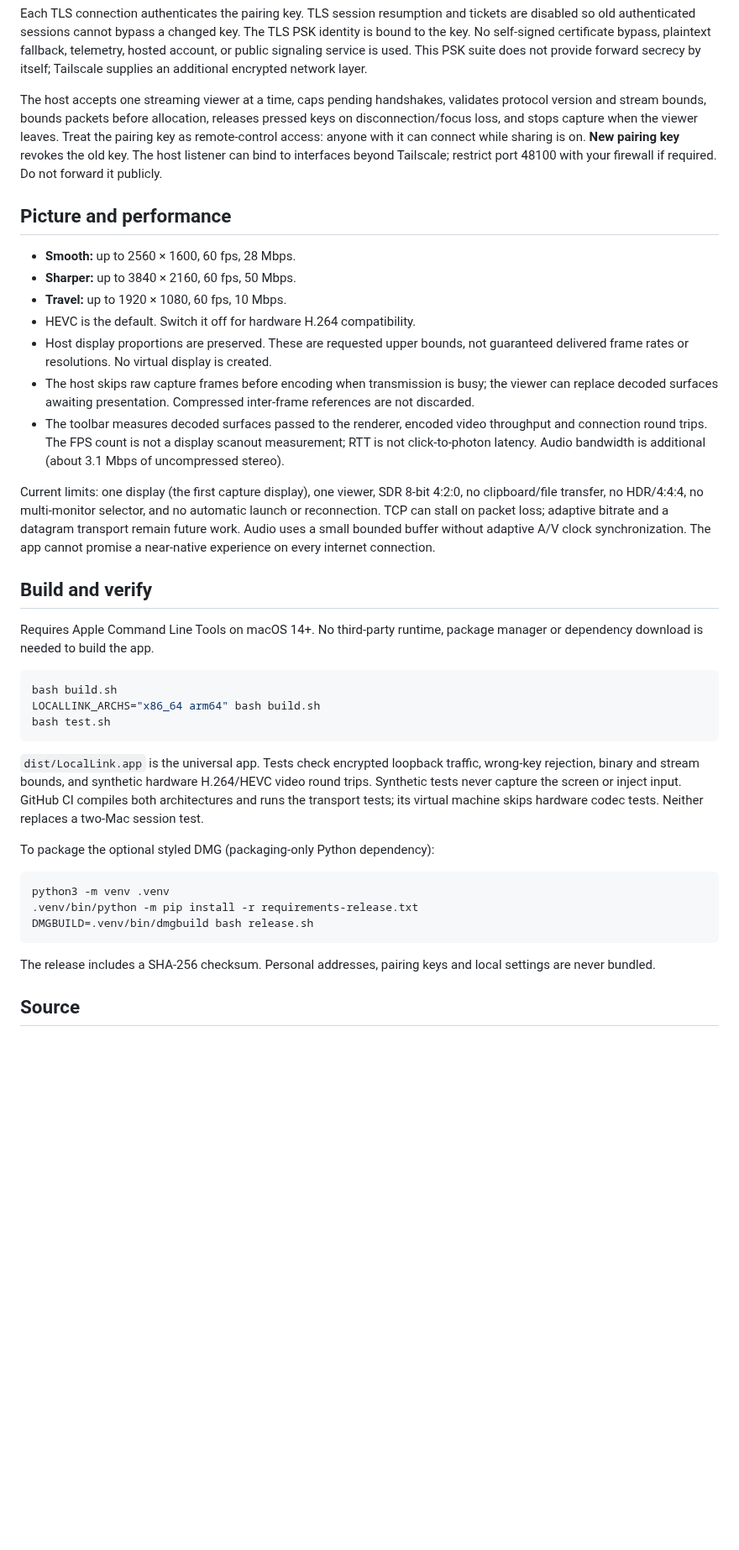
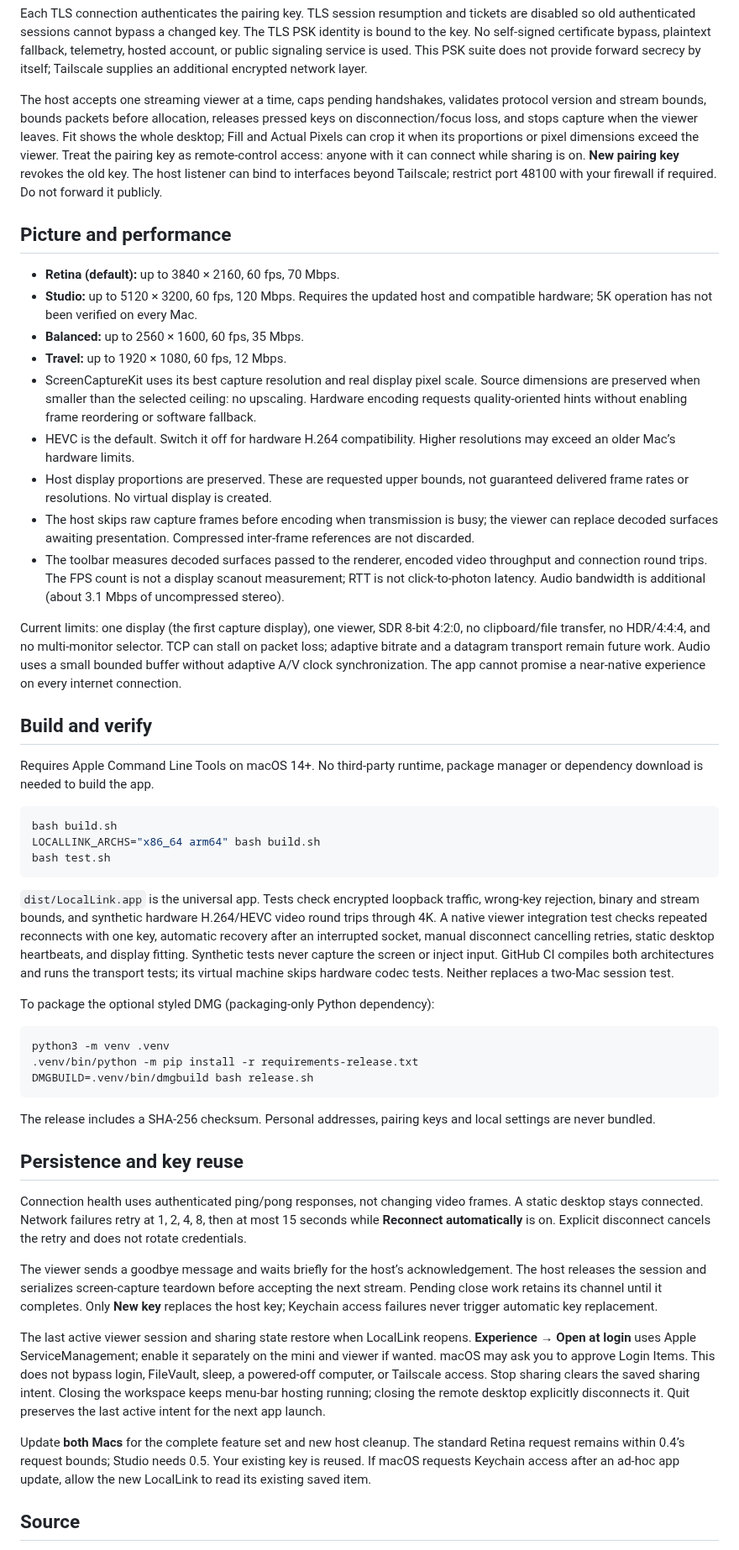
Before and after one commit to random-guy-05/LocalLink, a Markdown page: README.md, the part around one of its changes. Shown at 84% size. Drawn GitHub-style; blank space fills up the shorter version.

````diff
--- a/README.md
+++ b/README.md
@@ -39,19 +39,21 @@ This preview is ad-hoc signed and **not Apple-notarized**. If macOS blocks the d
 
 Each TLS connection authenticates the pairing key. TLS session resumption and tickets are disabled so old authenticated sessions cannot bypass a changed key. The TLS PSK identity is bound to the key. No self-signed certificate bypass, plaintext fallback, telemetry, hosted account, or public signaling service is used. This PSK suite does not provide forward secrecy by itself; Tailscale supplies an additional encrypted network layer.
 
-The host accepts one streaming viewer at a time, caps pending handshakes, validates protocol version and stream bounds, bounds packets before allocation, releases pressed keys on disconnection/focus loss, and stops capture when the viewer leaves. Treat the pairing key as remote-control access: anyone with it can connect while sharing is on. **New pairing key** revokes the old key. The host listener can bind to interfaces beyond Tailscale; restrict port 48100 with your firewall if required. Do not forward it publicly.
+The host accepts one streaming viewer at a time, caps pending handshakes, validates protocol version and stream bounds, bounds packets before allocation, releases pressed keys on disconnection/focus loss, and stops capture when the viewer leaves. Fit shows the whole desktop; Fill and Actual Pixels can crop it when its proportions or pixel dimensions exceed the viewer. Treat the pairing key as remote-control access: anyone with it can connect while sharing is on. **New pairing key** revokes the old key. The host listener can bind to interfaces beyond Tailscale; restrict port 48100 with your firewall if required. Do not forward it publicly.
 
 ## Picture and performance
 
-- **Smooth:** up to 2560 × 1600, 60 fps, 28 Mbps.
-- **Sharper:** up to 3840 × 2160, 60 fps, 50 Mbps.
-- **Travel:** up to 1920 × 1080, 60 fps, 10 Mbps.
-- HEVC is the default. Switch it off for hardware H.264 compatibility.
+- **Retina (default):** up to 3840 × 2160, 60 fps, 70 Mbps.
+- **Studio:** up to 5120 × 3200, 60 fps, 120 Mbps. Requires the updated host and compatible hardware; 5K operation has not been verified on every Mac.
+- **Balanced:** up to 2560 × 1600, 60 fps, 35 Mbps.
+- **Travel:** up to 1920 × 1080, 60 fps, 12 Mbps.
+- ScreenCaptureKit uses its best capture resolution and real display pixel scale. Source dimensions are preserved when smaller than the selected ceiling: no upscaling. Hardware encoding requests quality-oriented hints without enabling frame reordering or software fallback.
+- HEVC is the default. Switch it off for hardware H.264 compatibility. Higher resolutions may exceed an older Mac’s hardware limits.
 - Host display proportions are preserved. These are requested upper bounds, not guaranteed delivered frame rates or resolutions. No virtual display is created.
 - The host skips raw capture frames before encoding when transmission is busy; the viewer can replace decoded surfaces awaiting presentation. Compressed inter-frame references are not discarded.
 - The toolbar measures decoded surfaces passed to the renderer, encoded video throughput and connection round trips. The FPS count is not a display scanout measurement; RTT is not click-to-photon latency. Audio bandwidth is additional (about 3.1 Mbps of uncompressed stereo).
 
-Current limits: one display (the first capture display), one viewer, SDR 8-bit 4:2:0, no clipboard/file transfer, no HDR/4:4:4, no multi-monitor selector, and no automatic launch or reconnection. TCP can stall on packet loss; adaptive bitrate and a datagram transport remain future work. Audio uses a small bounded buffer without adaptive A/V clock synchronization. The app cannot promise a near-native experience on every internet connection.
+Current limits: one display (the first capture display), one viewer, SDR 8-bit 4:2:0, no clipboard/file transfer, no HDR/4:4:4, and no multi-monitor selector. TCP can stall on packet loss; adaptive bitrate and a datagram transport remain future work. Audio uses a small bounded buffer without adaptive A/V clock synchronization. The app cannot promise a near-native experience on every internet connection.
 
 ## Build and verify
 
@@ -63,7 +65,7 @@ LOCALLINK_ARCHS="x86_64 arm64" bash build.sh
 bash test.sh
 ```
 
-`dist/LocalLink.app` is the universal app. Tests check encrypted loopback traffic, wrong-key rejection, binary and stream bounds, and synthetic hardware H.264/HEVC video round trips. Synthetic tests never capture the screen or inject input. GitHub CI compiles both architectures and runs the transport tests; its virtual machine skips hardware codec tests. Neither replaces a two-Mac session test.
+`dist/LocalLink.app` is the universal app. Tests check encrypted loopback traffic, wrong-key rejection, binary and stream bounds, and synthetic hardware H.264/HEVC video round trips through 4K. A native viewer integration test checks repeated reconnects with one key, automatic recovery after an interrupted socket, manual disconnect cancelling retries, static desktop heartbeats, and display fitting. Synthetic tests never capture the screen or inject input. GitHub CI compiles both architectures and runs the transport tests; its virtual machine skips hardware codec tests. Neither replaces a two-Mac session test.
 
 To package the optional styled DMG (packaging-only Python dependency):
 
@@ -75,5 +77,15 @@ DMGBUILD=.venv/bin/dmgbuild bash release.sh
 
 The release includes a SHA-256 checksum. Personal addresses, pairing keys and local settings are never bundled.
 
+## Persistence and key reuse
+
+Connection health uses authenticated ping/pong responses, not changing video frames. A static desktop stays connected. Network failures retry at 1, 2, 4, 8, then at most 15 seconds while **Reconnect automatically** is on. Explicit disconnect cancels the retry and does not rotate credentials.
+
+The viewer sends a goodbye message and waits briefly for the host’s acknowledgement. The host releases the session and serializes screen-capture teardown before accepting the next stream. Pending close work retains its channel until it completes. Only **New key** replaces the host key; Keychain access failures never trigger automatic key replacement.
+
+The last active viewer session and sharing state restore when LocalLink reopens. **Experience → Open at login** uses Apple ServiceManagement; enable it separately on the mini and viewer if wanted. macOS may ask you to approve Login Items. This does not bypass login, FileVault, sleep, a powered-off computer, or Tailscale access. Stop sharing clears the saved sharing intent. Closing the workspace keeps menu-bar hosting running; closing the remote desktop explicitly disconnects it. Quit preserves the last active intent for the next app launch.
+
+Update **both Macs** for the complete feature set and new host cleanup. The standard Retina request remains within 0.4’s request bounds; Studio needs 0.5. Your existing key is reused. If macOS requests Keychain access after an ad-hoc app update, allow the new LocalLink to read its existing saved item.
+
 ## Source
 
````
Also changed, not shown: other parts of README.md (+6 -6 lines), assets/preview.png, 15 other files.
